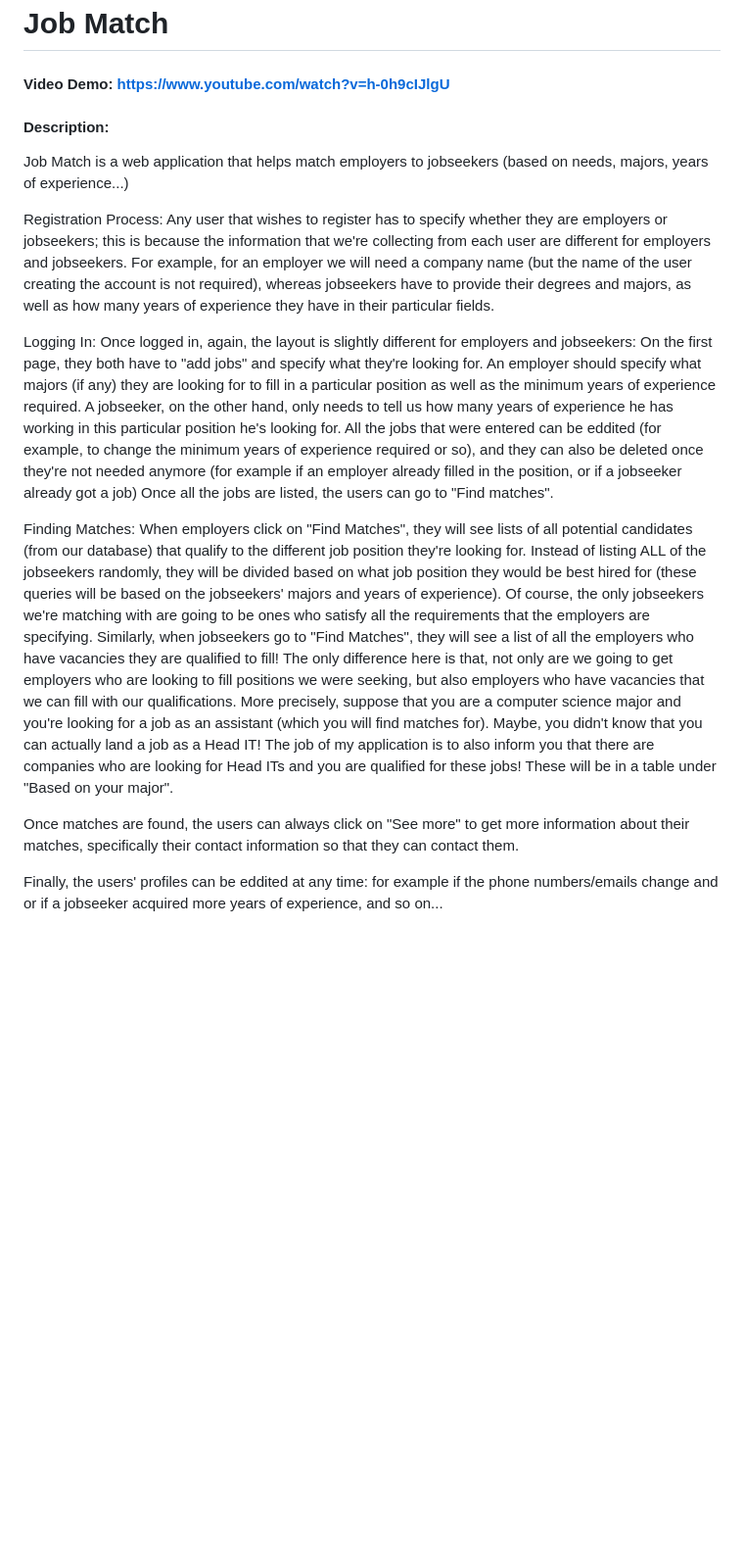
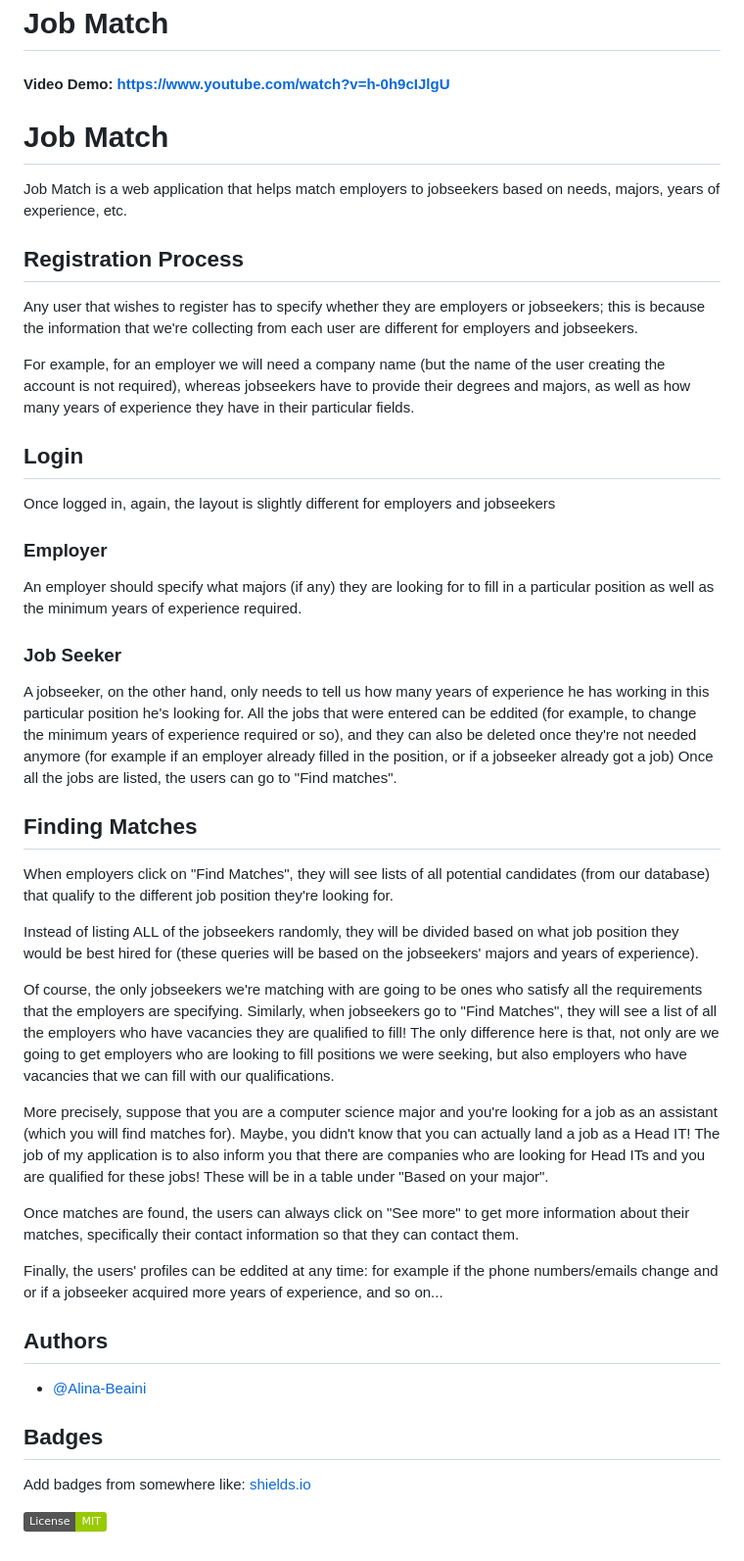
Before and after one commit to Alina-Beaini/JobMatch, a Markdown page: README.md, the part around the change. Shown at 98% size. Rendered like a GitHub page; badges without logos; blank space fills up the shorter version.

```diff
--- a/README.md
+++ b/README.md
@@ -1,21 +1,45 @@
 # Job Match
 #### Video Demo:  <https://www.youtube.com/watch?v=h-0h9cIJlgU>
-#### Description:
 
-Job Match is a web application that helps match employers to jobseekers (based on needs, majors, years of experience...)
 
-Registration Process:
-    Any user that wishes to register has to specify whether they are employers or jobseekers; this is because the information that we're collecting from each user are different for employers and jobseekers. For example, for an employer we will need a company name (but the name of the user creating the account is not required), whereas jobseekers have to provide their degrees and majors, as well as how many years of experience they have in their particular fields.
+# Job Match
 
-Logging In:
-    Once logged in, again, the layout is slightly different for employers and jobseekers: On the first page, they both have to "add jobs" and specify what they're looking for. An employer should specify what majors (if any) they are looking for to fill in a particular position as well as the minimum years of experience required. A jobseeker, on the other hand, only needs to tell us how many years of experience he has working in this particular position he's looking for.
-    All the jobs that were entered can be eddited (for example, to change the minimum years of experience required or so), and they can also be deleted once they're not needed anymore (for example if an employer already filled in the position, or if a jobseeker already got a job)
-    Once all the jobs are listed, the users can go to "Find matches".
+Job Match is a web application that helps match employers to jobseekers based on needs, majors, years of experience, etc.
 
-Finding Matches:
-    When employers click on "Find Matches", they will see lists of all potential candidates (from our database) that qualify to the different job position they're looking for. Instead of listing ALL of the jobseekers randomly, they will be divided based on what job position they would be best hired for (these queries will be based on the jobseekers' majors and years of experience). Of course, the only jobseekers we're matching with are going to be ones who satisfy all the requirements that the employers are specifying.
-    Similarly, when jobseekers go to "Find Matches", they will see a list of all the employers who have vacancies they are qualified to fill! The only difference here is that, not only are we going to get employers who are looking to fill positions we were seeking, but also employers who have vacancies that we can fill with our qualifications. More precisely, suppose that you are a computer science major and you're looking for a job as an assistant (which you will find matches for). Maybe, you didn't know that you can actually land a job as a Head IT! The job of my application is to also inform you that there are companies who are looking for Head ITs and you are qualified for these jobs! These will be in a table under "Based on your major".
+## Registration Process
+Any user that wishes to register has to specify whether they are employers or jobseekers; this is because the information that we're collecting from each user are different for employers and jobseekers.
+
+For example, for an employer we will need a company name (but the name of the user creating the account is not required), whereas jobseekers have to provide their degrees and majors, as well as how many years of experience they have in their particular fields.
+
+## Login
+Once logged in, again, the layout is slightly different for employers and jobseekers
+
+### Employer
+An employer should specify what majors (if any) they are looking for to fill in a particular position as well as the minimum years of experience required.
+
+### Job Seeker
+A jobseeker, on the other hand, only needs to tell us how many years of experience he has working in this particular position he's looking for. All the jobs that were entered can be eddited (for example, to change the minimum years of experience required or so), and they can also be deleted once they're not needed anymore (for example if an employer already filled in the position, or if a jobseeker already got a job) Once all the jobs are listed, the users can go to "Find matches".
+
+## Finding Matches
+When employers click on "Find Matches", they will see lists of all potential candidates (from our database) that qualify to the different job position they're looking for.
+
+Instead of listing ALL of the jobseekers randomly, they will be divided based on what job position they would be best hired for (these queries will be based on the jobseekers' majors and years of experience).
+
+Of course, the only jobseekers we're matching with are going to be ones who satisfy all the requirements that the employers are specifying. Similarly, when jobseekers go to "Find Matches", they will see a list of all the employers who have vacancies they are qualified to fill! The only difference here is that, not only are we going to get employers who are looking to fill positions we were seeking, but also employers who have vacancies that we can fill with our qualifications.
+
+More precisely, suppose that you are a computer science major and you're looking for a job as an assistant (which you will find matches for). Maybe, you didn't know that you can actually land a job as a Head IT! The job of my application is to also inform you that there are companies who are looking for Head ITs and you are qualified for these jobs! These will be in a table under "Based on your major".
 
 Once matches are found, the users can always click on "See more" to get more information about their matches, specifically their contact information so that they can contact them.
 
 Finally, the users' profiles can be eddited at any time: for example if the phone numbers/emails change and or if a jobseeker acquired more years of experience, and so on...
+
+## Authors
+
+- [@Alina-Beaini](https://github.com/Alina-Beaini)
+
+
+## Badges
+
+Add badges from somewhere like: [shields.io](https://shields.io/)
+
+[![MIT License](https://img.shields.io/badge/License-MIT-green.svg)](https://choosealicense.com/licenses/mit/)
```
